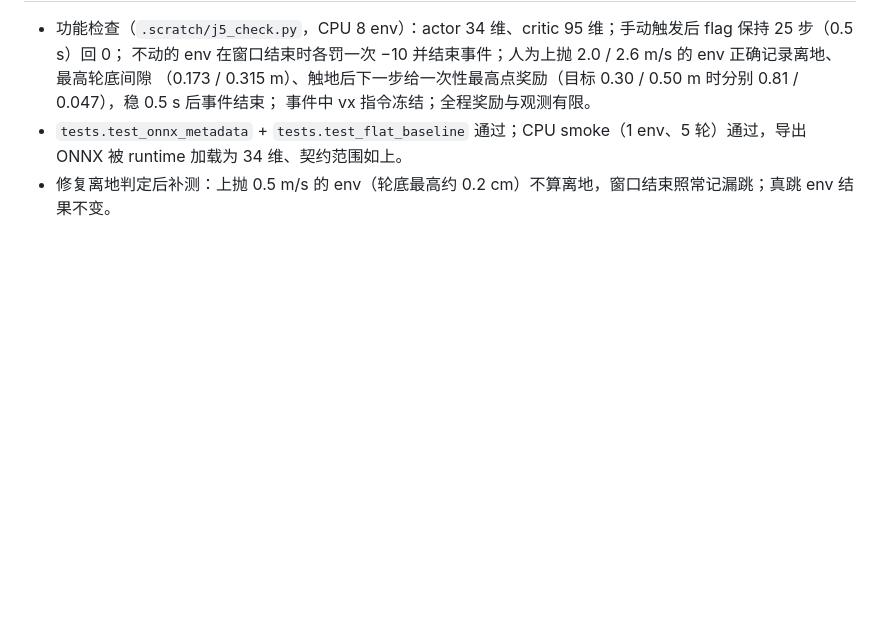
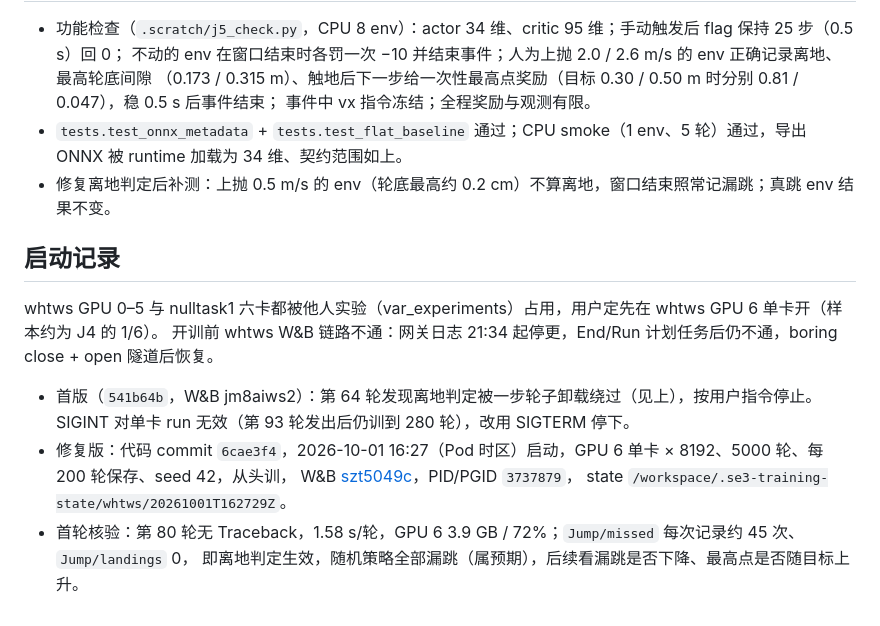
Before and after one commit to 3SE-Competitive-Robotics-Team/se3_rl, a Markdown page: docs/plan/j5_jump_flag_20261001.md, the part around the change. Rendered like a GitHub page; blank space fills up the shorter version.

Commit message:
docs(jump): J5 启动记录（szt5049c，whtws GPU 6 单卡）
- 首版 jm8aiws2 因离地判定漏洞停止；修复版 6cae3f4 单卡 × 8192、5000 轮、seed 42
- 记录 whtws W&B 链路 half-open 修复、单卡 run 不响应 SIGINT 需用 SIGTERM

```diff
--- a/docs/plan/j5_jump_flag_20261001.md
+++ b/docs/plan/j5_jump_flag_20261001.md
@@ -53,3 +53,16 @@ sim2x 的 Jump / T 现在只驱动 J 系列的参考播放器，回放 J5 需要
 - `tests.test_onnx_metadata` + `tests.test_flat_baseline` 通过；CPU smoke（1 env、5 轮）通过，导出 ONNX 被 runtime 加载为
   34 维、契约范围如上。
 - 修复离地判定后补测：上抛 0.5 m/s 的 env（轮底最高约 0.2 cm）不算离地，窗口结束照常记漏跳；真跳 env 结果不变。
+
+## 启动记录
+
+whtws GPU 0–5 与 nulltask1 六卡都被他人实验（var_experiments）占用，用户定先在 whtws GPU 6 单卡开（样本约为 J4 的 1/6）。
+开训前 whtws W&B 链路不通：网关日志 21:34 起停更，End/Run 计划任务后仍不通，boring close + open 隧道后恢复。
+
+- 首版（`541b64b`，W&B jm8aiws2）：第 64 轮发现离地判定被一步轮子卸载绕过（见上），按用户指令停止。SIGINT 对单卡 run
+  无效（第 93 轮发出后仍训到 280 轮），改用 SIGTERM 停下。
+- 修复版：代码 commit `6cae3f4`，2026-10-01 16:27（Pod 时区）启动，GPU 6 单卡 × 8192、5000 轮、每 200 轮保存、seed 42，从头训，
+  W&B [szt5049c](https://wandb.ai/luzhongjin365-se3/SE3-WheelLegged-Jump-Mimic/runs/szt5049c)，PID/PGID `3737879`，
+  state `/workspace/.se3-training-state/whtws/20261001T162729Z`。
+- 首轮核验：第 80 轮无 Traceback，1.58 s/轮，GPU 6 3.9 GB / 72%；`Jump/missed` 每次记录约 45 次、`Jump/landings` 0，
+  即离地判定生效，随机策略全部漏跳（属预期），后续看漏跳是否下降、最高点是否随目标上升。
```
Also changed, not shown: 1 other file.
